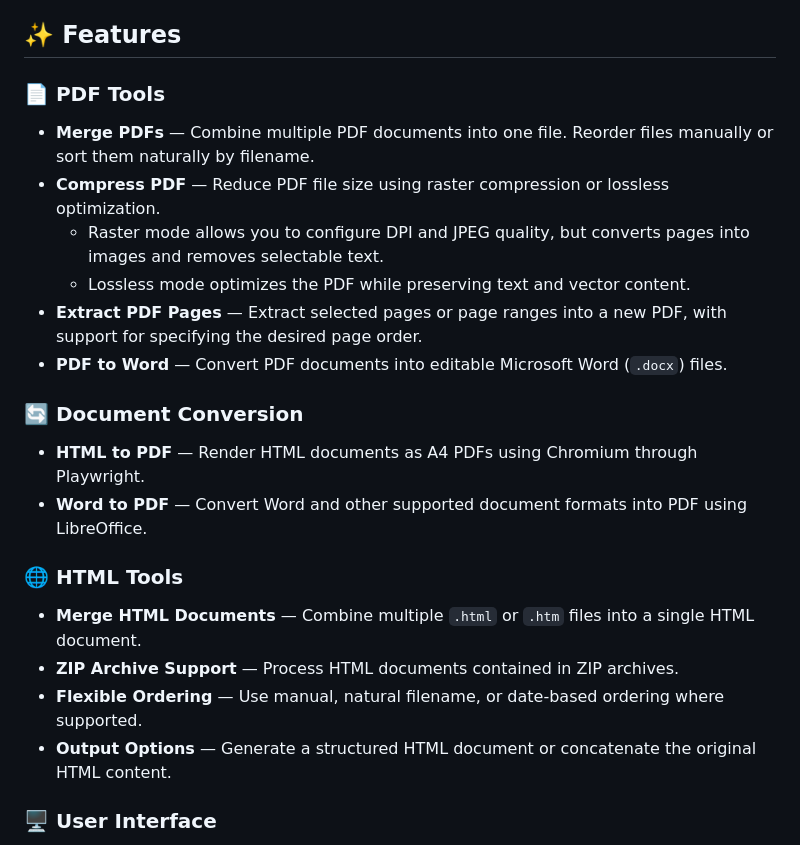
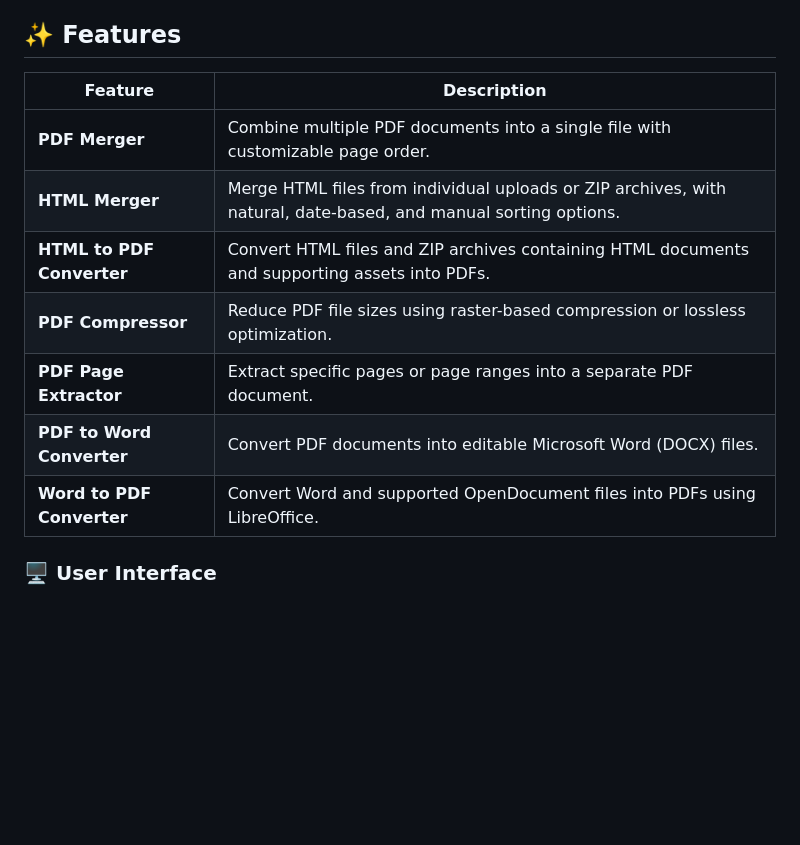
Before and after one commit to aarnav2425/PDF-ToolKit, a Markdown page: README.md, the part around the change. GitHub-like rendering; blank space fills up the shorter version.

Commit message:
Revise features section in README.md
Updated features section to use a table format for better clarity and organization.

```diff
--- a/README.md
+++ b/README.md
@@ -6,27 +6,15 @@ A lightweight, locally hosted web application for merging, compressing, extracti
 
 ## ✨ Features
 
-### 📄 PDF Tools
-
-- **Merge PDFs** — Combine multiple PDF documents into one file. Reorder files manually or sort them naturally by filename.
-- **Compress PDF** — Reduce PDF file size using raster compression or lossless optimization.
-  - Raster mode allows you to configure DPI and JPEG quality, but converts pages into images and removes selectable text.
-  - Lossless mode optimizes the PDF while preserving text and vector content.
-- **Extract PDF Pages** — Extract selected pages or page ranges into a new PDF, with support for specifying the desired page order.
-- **PDF to Word** — Convert PDF documents into editable Microsoft Word (`.docx`) files.
-
-### 🔄 Document Conversion
-
-- **HTML to PDF** — Render HTML documents as A4 PDFs using Chromium through Playwright.
-- **Word to PDF** — Convert Word and other supported document formats into PDF using LibreOffice.
-
-### 🌐 HTML Tools
-
-- **Merge HTML Documents** — Combine multiple `.html` or `.htm` files into a single HTML document.
-- **ZIP Archive Support** — Process HTML documents contained in ZIP archives.
-- **Flexible Ordering** — Use manual, natural filename, or date-based ordering where supported.
-- **Output Options** — Generate a structured HTML document or concatenate the original HTML content.
-
+| Feature | Description |
+|---|---|
+| **PDF Merger** | Combine multiple PDF documents into a single file with customizable page order. |
+| **HTML Merger** | Merge HTML files from individual uploads or ZIP archives, with natural, date-based, and manual sorting options. |
+| **HTML to PDF Converter** | Convert HTML files and ZIP archives containing HTML documents and supporting assets into PDFs. |
+| **PDF Compressor** | Reduce PDF file sizes using raster-based compression or lossless optimization. |
+| **PDF Page Extractor** | Extract specific pages or page ranges into a separate PDF document. |
+| **PDF to Word Converter** | Convert PDF documents into editable Microsoft Word (DOCX) files. |
+| **Word to PDF Converter** | Convert Word and supported OpenDocument files into PDFs using LibreOffice.</text>
 ### 🖥️ User Interface
 
 - Browser-based interface built with Flask and HTML, CSS, and JavaScript.
```
